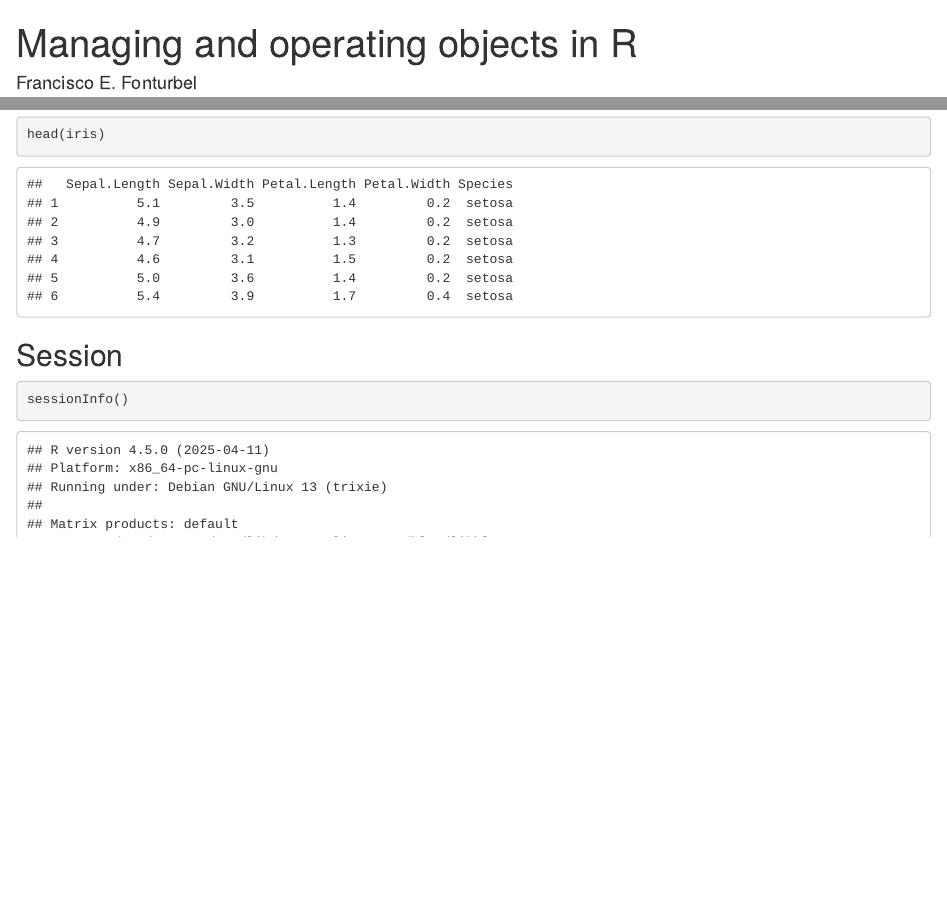
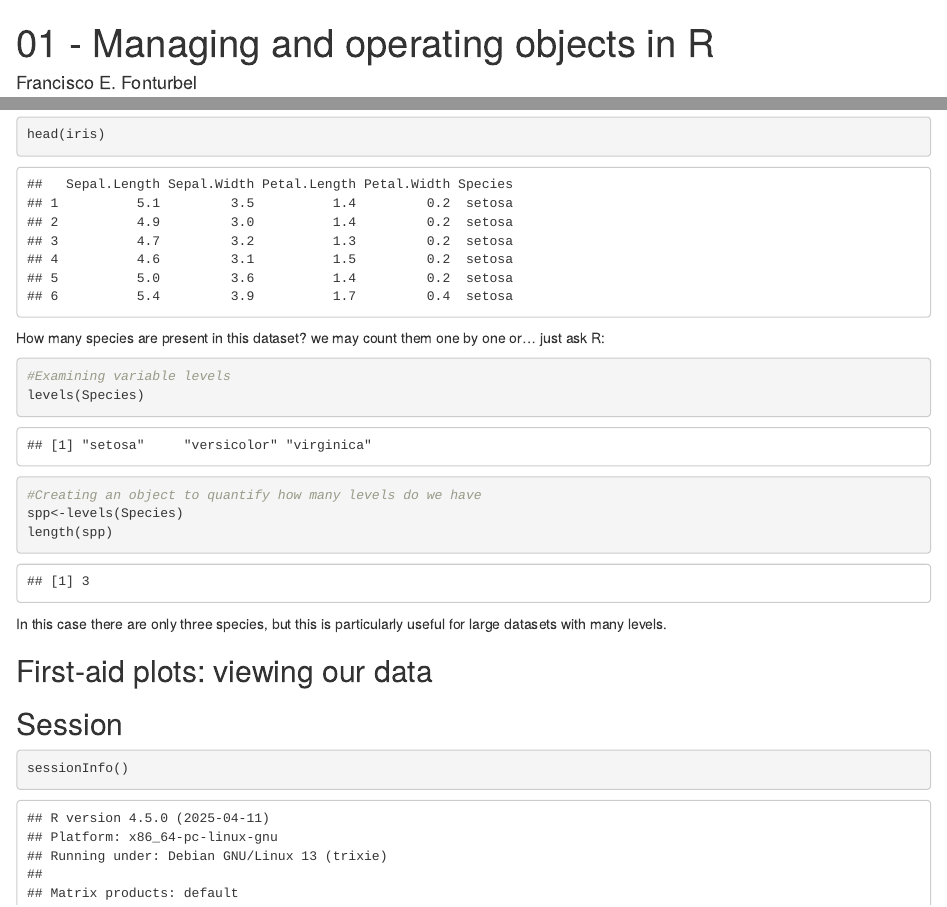
Before and after one commit to fonturbel-lab/R_caffe, an R Markdown document (01-objects.Rmd): the page in a window 1100 px wide, from its top, and a second part further down, joined at a grey line. Rendered offline with R 4.5, knitr and Pandoc, with nearby package versions; a font, style sheet, LaTeX package, included part or bibliography that could not be used is replaced or left out.

Commit message:
Making progress

````diff
--- a/01-objects.Rmd
+++ b/01-objects.Rmd
@@ -1,5 +1,5 @@
 ---
-title: "Managing and operating objects in R"
+title: "01 - Managing and operating objects in R"
 author: "Francisco E. Fonturbel"
 date: "11/May/2022"
 output:
@@ -55,6 +55,21 @@ Using the command `head()` we can examine the first 6 lines of the dataset and f
 head(iris)
 ```
 
+How many species are present in this dataset? we may count them one by one or... just ask R:
+
+```{r splev}
+#Examining variable levels
+levels(Species)
+
+#Creating an object to quantify how many levels do we have
+spp<-levels(Species)
+length(spp)
+```
+
+In this case there are only three species, but this is particularly useful for large datasets with many levels.
+
+## First-aid plots: viewing our data
+
 
 
 ## Session
````
Also changed, not shown: 01-objects.html.
